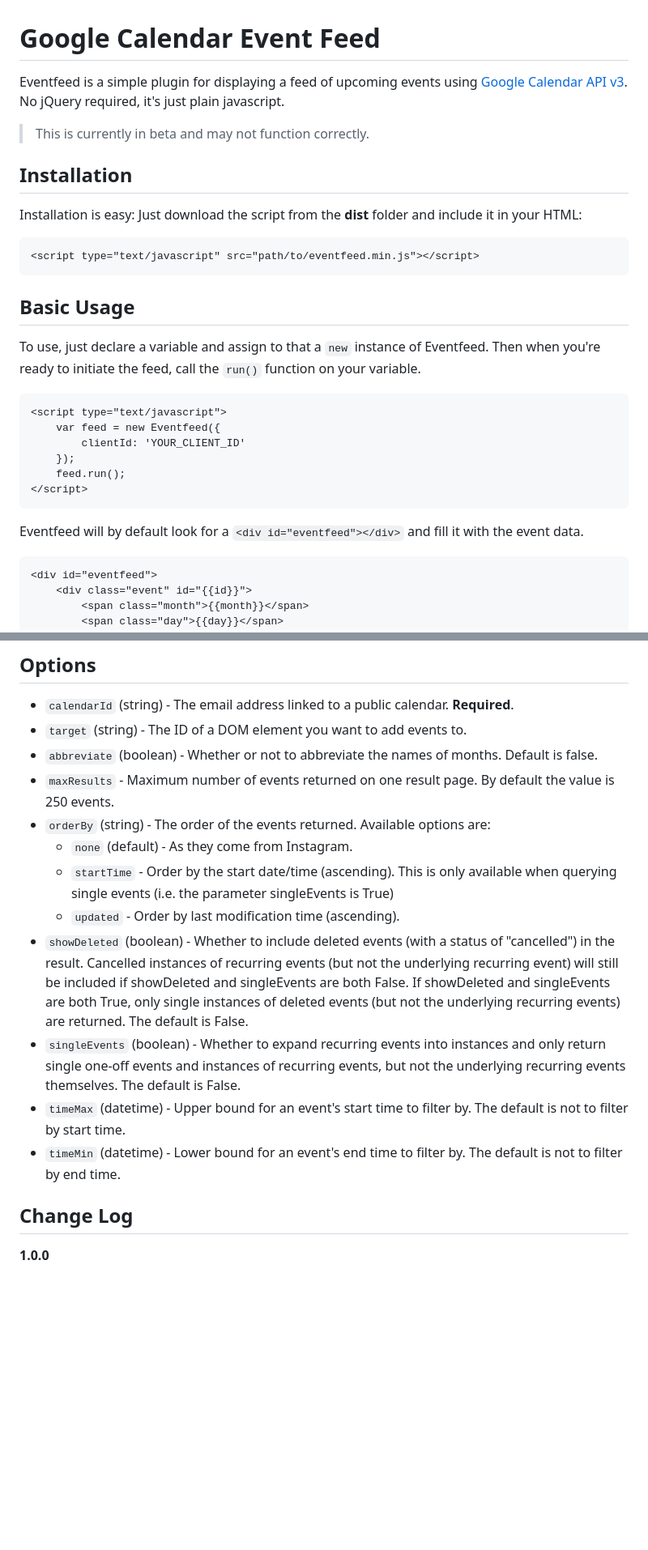
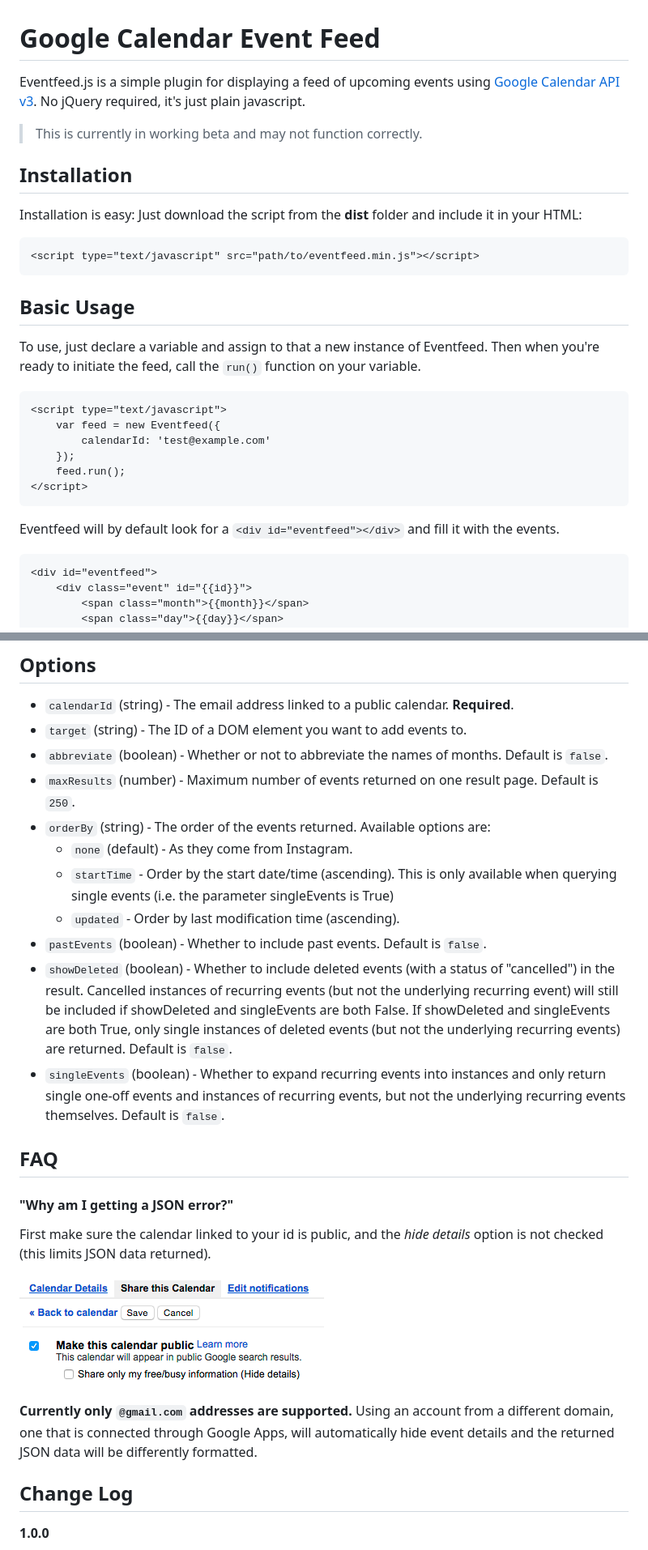
Before and after one commit to sethmcleod/eventfeed.js, a Markdown page: README.md, 2 parts joined by grey strips. Shown: that part at 81% size. Rendered like a GitHub page; pictures changed too: resources/public.png (added); blank space fills up the shorter version.

````diff
--- a/README.md
+++ b/README.md
@@ -1,8 +1,8 @@
 # Google Calendar Event Feed
 
-Eventfeed is a simple plugin for displaying a feed of upcoming events using [Google Calendar API v3](https://developers.google.com/google-apps/calendar/v3/reference/events/list). No jQuery required, it's just plain javascript.
+Eventfeed.js is a simple plugin for displaying a feed of upcoming events using [Google Calendar API v3](https://developers.google.com/google-apps/calendar/v3/reference/events/list). No jQuery required, it's just plain javascript.
 
-> This is currently in beta and may not function correctly.
+> This is currently in working beta and may not function correctly.
 
 ## Installation
 Installation is easy: Just download the script from the __dist__ folder and include it in your HTML:
@@ -12,18 +12,18 @@ Installation is easy: Just download the script from the __dist__ folder and incl
 ```
 
 ## Basic Usage
-To use, just declare a variable and assign to that a `new` instance of Eventfeed. Then when you're ready to initiate the feed, call the `run()` function on your variable.
+To use, just declare a variable and assign to that a new instance of Eventfeed. Then when you're ready to initiate the feed, call the `run()` function on your variable.
 
 ```html
 <script type="text/javascript">
     var feed = new Eventfeed({
-        clientId: 'YOUR_CLIENT_ID'
+        calendarId: 'test@example.com'
     });
     feed.run();
 </script>
 ```
 
-Eventfeed will by default look for a `<div id="eventfeed"></div>` and fill it with the event data.
+Eventfeed will by default look for a `<div id="eventfeed"></div>` and fill it with the events.
 
 ```html
 <div id="eventfeed">
@@ -46,16 +46,25 @@ The only thing you'll need is a __calendar id__ for the public calendar. This is
 
 - `calendarId` (string) - The email address linked to a public calendar. __Required__.
 - `target` (string) - The ID of a DOM element you want to add events to.
-- `abbreviate` (boolean) - Whether or not to abbreviate the names of months. Default is false.
-- `maxResults` - Maximum number of events returned on one result page. By default the value is 250 events.
+- `abbreviate` (boolean) - Whether or not to abbreviate the names of months. Default is `false`.
+- `maxResults` (number) - Maximum number of events returned on one result page. Default is `250`.
 - `orderBy` (string) - The order of the events returned. Available options are:
     - `none` (default) - As they come from Instagram.
     - `startTime` - Order by the start date/time (ascending). This is only available when querying single events (i.e. the parameter singleEvents is True)
     - `updated` - Order by last modification time (ascending).
-- `showDeleted` (boolean) - Whether to include deleted events (with a status of "cancelled") in the result. Cancelled instances of recurring events (but not the underlying recurring event) will still be included if showDeleted and singleEvents are both False. If showDeleted and singleEvents are both True, only single instances of deleted events (but not the underlying recurring events) are returned. The default is False.
-- `singleEvents` (boolean) - Whether to expand recurring events into instances and only return single one-off events and instances of recurring events, but not the underlying recurring events themselves. The default is False.
-- `timeMax` (datetime) - Upper bound for an event's start time to filter by. The default is not to filter by start time.
-- `timeMin` (datetime) - Lower bound for an event's end time to filter by. The default is not to filter by end time.
+- `pastEvents` (boolean) - Whether to include past events. Default is `false`.
+- `showDeleted` (boolean) - Whether to include deleted events (with a status of "cancelled") in the result. Cancelled instances of recurring events (but not the underlying recurring event) will still be included if showDeleted and singleEvents are both False. If showDeleted and singleEvents are both True, only single instances of deleted events (but not the underlying recurring events) are returned. Default is `false`.
+- `singleEvents` (boolean) - Whether to expand recurring events into instances and only return single one-off events and instances of recurring events, but not the underlying recurring events themselves. Default is `false`.
+
+## FAQ
+
+#### "Why am I getting a JSON error?"
+
+First make sure the calendar linked to your id is public, and the *hide details* option is not checked (this limits JSON data returned).
+
+![Sharing Settings](resources/public.png)
+
+ __Currently only `@gmail.com` addresses are supported.__ Using an account from a different domain, one that is connected through Google Apps, will automatically hide event details and the returned JSON data will be differently formatted.
 
 ## Change Log
 
````
Also changed, not shown: 1 other file.
